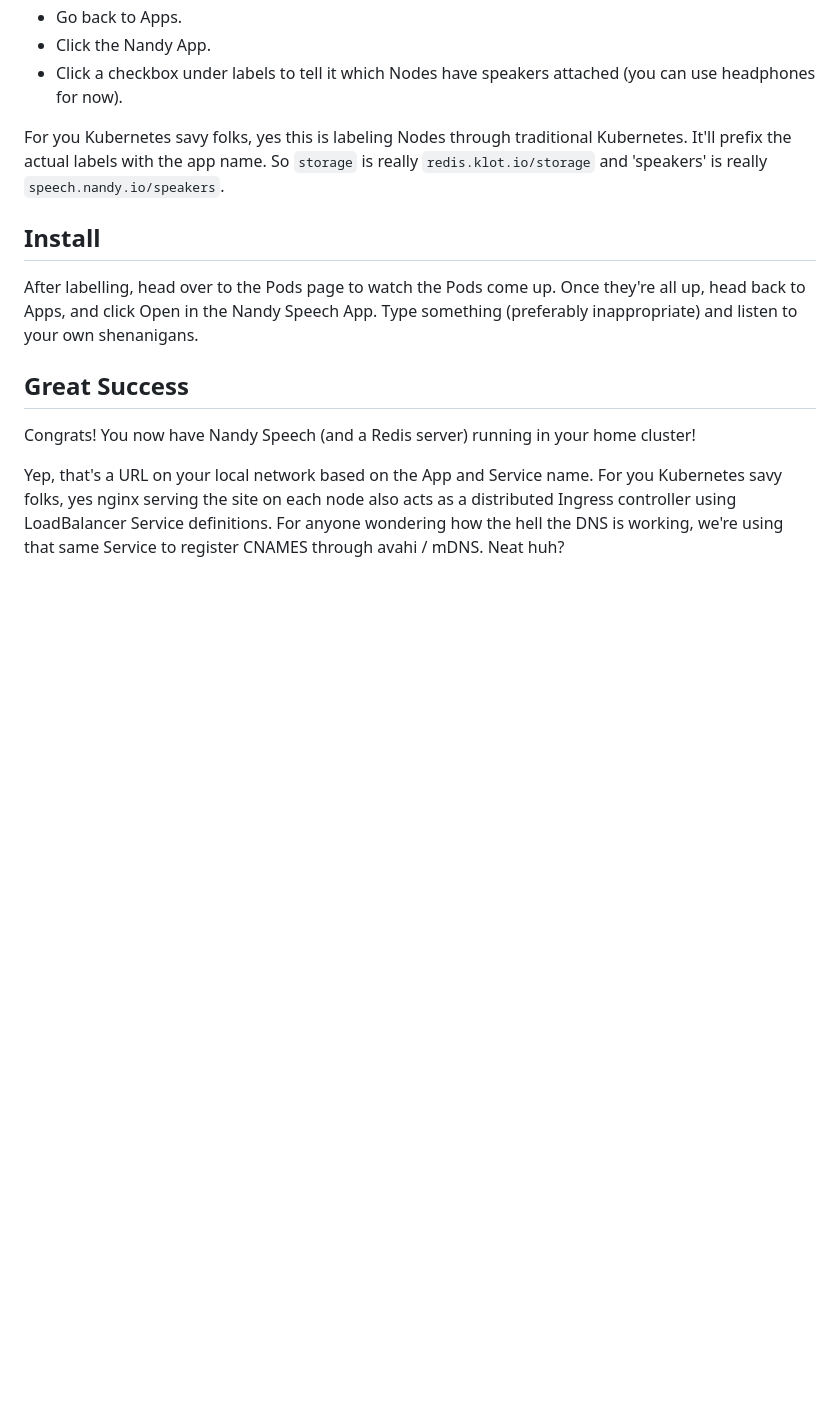
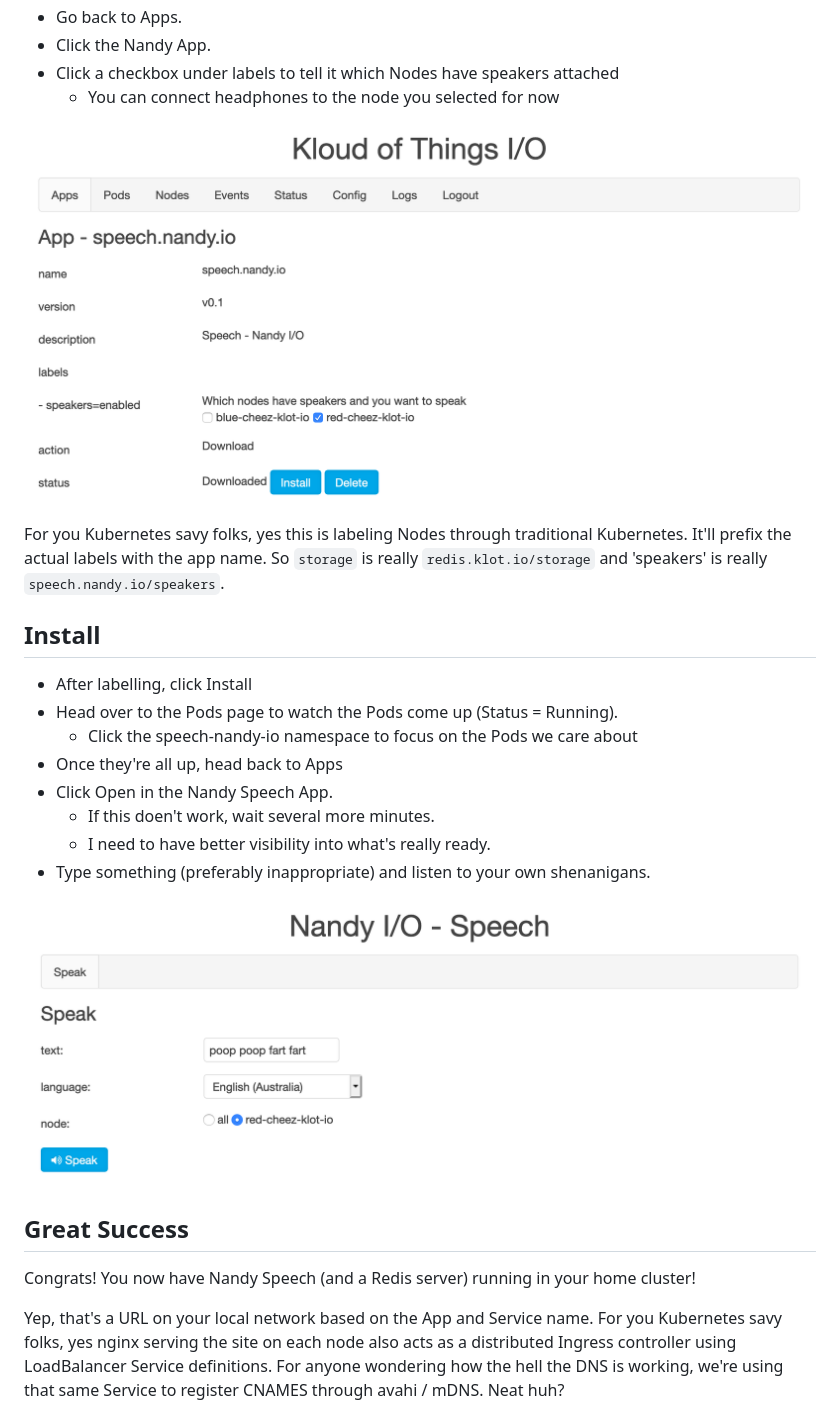
Before and after one commit to klot-io/pi-setup, a Markdown page: Apps.md, the part around the change printed below. Drawn GitHub-style; pictures changed too: img/speak.png (added), img/speech.png (added); blank space fills up the shorter version.

Commit message:
Enhanced Apps

```diff
--- a/Apps.md
+++ b/Apps.md
@@ -25,12 +32,24 @@ Some Apps require that you label nodes. In some cases, it's so the App knows whi
 - Go back to Apps.
 - Click the Nandy App.
-- Click a checkbox under labels to tell it which Nodes have speakers attached (you can use headphones for now).
+- Click a checkbox under labels to tell it which Nodes have speakers attached
+  - You can connect headphones to the node you selected for now
+
+![speech](img/speech.png)
 
 For you Kubernetes savy folks, yes this is labeling Nodes through traditional Kubernetes. It'll prefix the actual labels with the app name. So `storage` is really `redis.klot.io/storage` and 'speakers' is really `speech.nandy.io/speakers`.
 
 ## Install
 
-After labelling, head over to the Pods page to watch the Pods come up. Once they're all up, head back to Apps, and click Open in the Nandy Speech App. Type something (preferably inappropriate) and listen to your own shenanigans.
+- After labelling, click Install
+- Head over to the Pods page to watch the Pods come up (Status = Running).
+  - Click the speech-nandy-io namespace to focus on the Pods we care about
+- Once they're all up, head back to Apps
+- Click Open in the Nandy Speech App.
+  - If this doen't work, wait several more minutes.
+  - I need to have better visibility into what's really ready.
+- Type something (preferably inappropriate) and listen to your own shenanigans.
+
+![speak](img/speak.png)
 
 ## Great Success
 
```
Also changed, not shown: other parts of Apps.md (+8 -1 lines), img/download.png (added), img/downloaded.png (added), img/redis.png (added).
